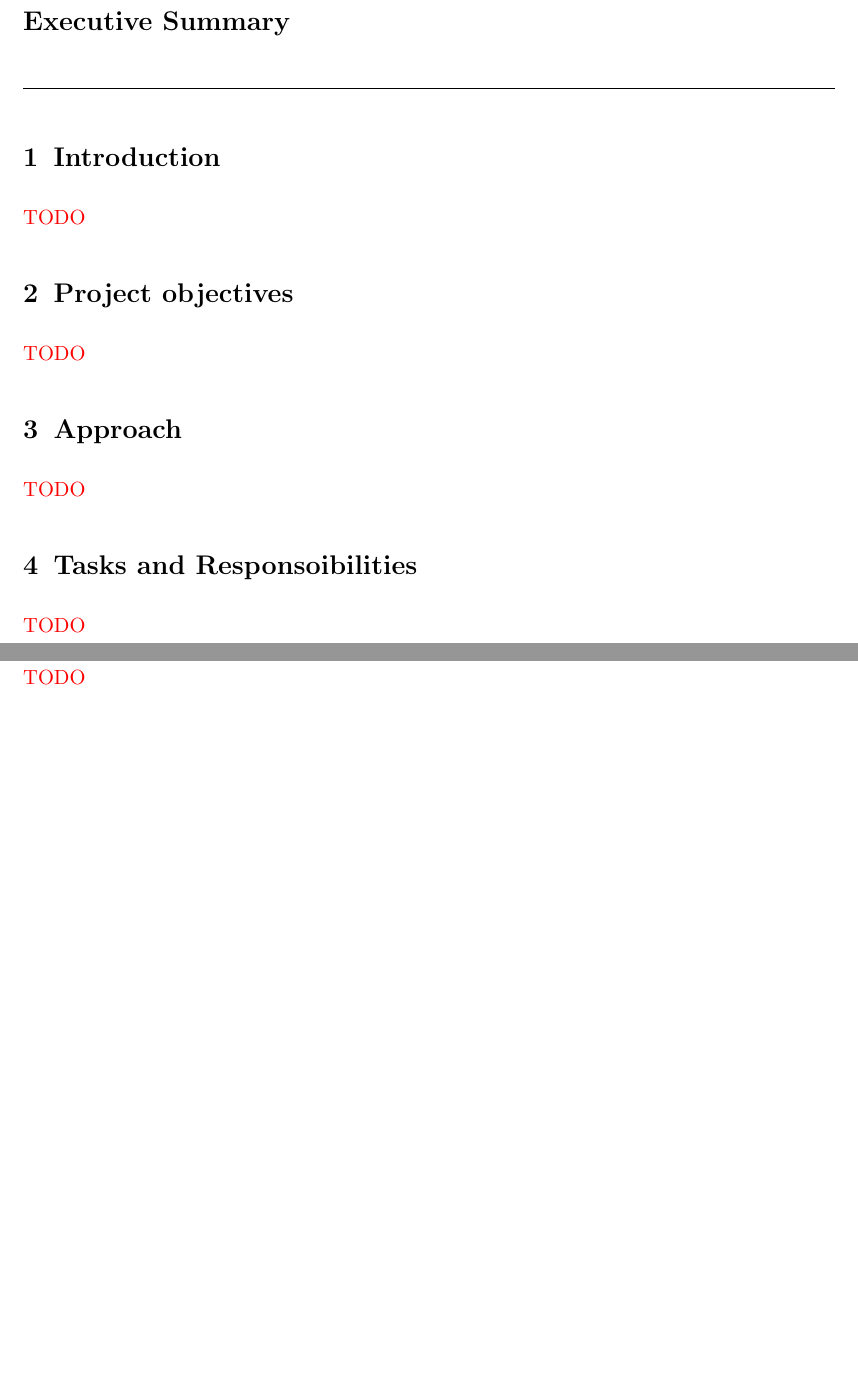
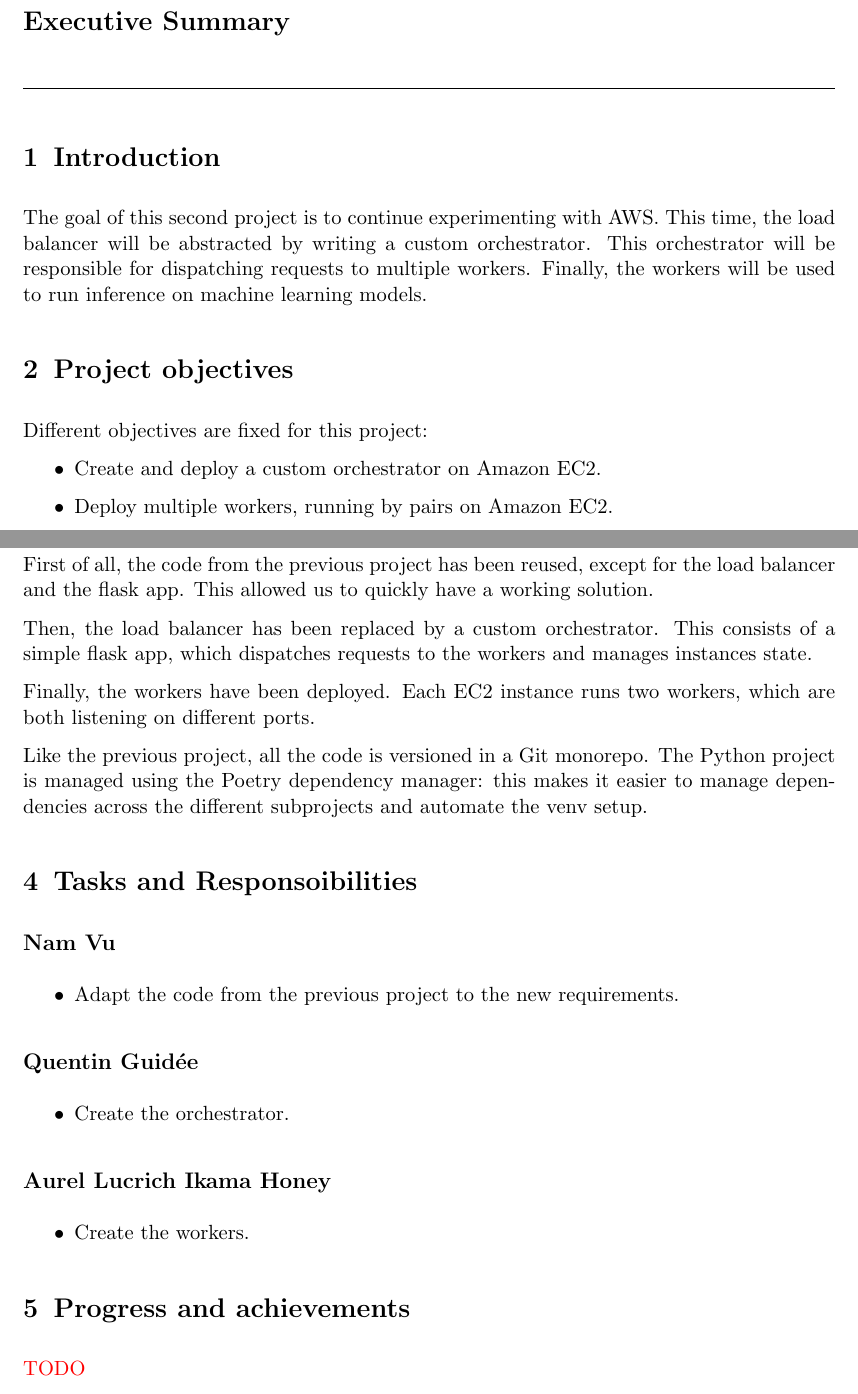
Before and after one commit to NextFire-PolyMTL/log8415-tp2, a LaTeX document (report/report.tex): two parts of pages 3 and 4 of 5, joined at a grey line, cut so that both start at the same text, the shorter picture padded with empty space. Compiled offline with pdfLaTeX.

Commit message:
report: Complete sections 1 to 4
Signed-off-by: Quentin Guidée <quentin.guidee@gmail.com>

```diff
--- a/report/report.tex
+++ b/report/report.tex
@@ -69,19 +69,49 @@ Cluster Benchmarking using EC2 Virtual Machines and Elastic Load Balancer (ELB)
 
 \section{Introduction}
 
-\todo
+The goal of this second project is to continue experimenting with AWS.
+This time, the load balancer will be abstracted by writing a custom orchestrator.
+This orchestrator will be responsible for dispatching requests to multiple workers.
+Finally, the workers will be used to run inference on machine learning models.
 
 \section{Project objectives}
 
-\todo
+Different objectives are fixed for this project:
+\begin{itemize}
+    \item Create and deploy a custom orchestrator on Amazon EC2.
+    \item Deploy multiple workers, running by pairs on Amazon EC2.
+\end{itemize}
 
 \section{Approach}
 
-\todo
+First of all, the code from the previous project has been reused, except for the load balancer and the flask app.
+This allowed us to quickly have a working solution.
+
+Then, the load balancer has been replaced by a custom orchestrator. This consists of a simple flask app, which dispatches requests to the workers and manages instances state.
+
+Finally, the workers have been deployed. Each EC2 instance runs two workers, which are both listening on different ports.
+
+Like the previous project, all the code is versioned in a Git monorepo. The Python project is managed using the Poetry dependency manager: this makes it easier to manage dependencies across the different subprojects and automate the venv setup.
 
 \section{Tasks and Responsoibilities}
 
-\todo
+\subsection*{Nam Vu}
+
+\begin{itemize}
+    \item Adapt the code from the previous project to the new requirements.
+\end{itemize}
+
+\subsection*{Quentin Guidée}
+
+\begin{itemize}
+    \item Create the orchestrator.
+\end{itemize}
+
+\subsection*{Aurel Lucrich Ikama Honey}
+
+\begin{itemize}
+    \item Create the workers.
+\end{itemize}
 
 \section{Progress and achievements}
 
```
